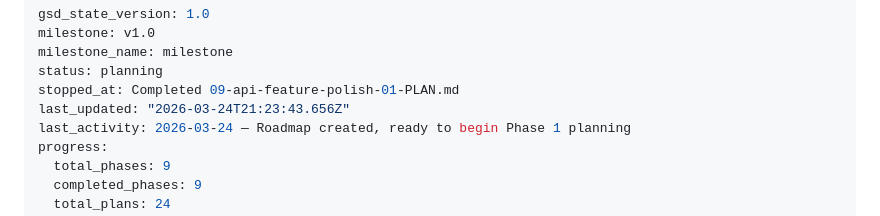
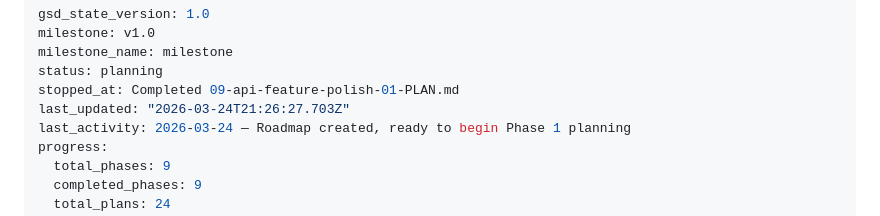
Before and after one commit to jefrya123/grantflow, a Markdown page: .planning/STATE.md, the part around the change. GitHub-like rendering.

```diff
--- a/.planning/STATE.md
+++ b/.planning/STATE.md
@@ -4,7 +4,7 @@ milestone: v1.0
 milestone_name: milestone
 status: planning
 stopped_at: Completed 09-api-feature-polish-01-PLAN.md
-last_updated: "2026-03-24T21:23:43.656Z"
+last_updated: "2026-03-24T21:26:27.703Z"
 last_activity: 2026-03-24 — Roadmap created, ready to begin Phase 1 planning
 progress:
   total_phases: 9
```
Also changed, not shown: 1 other file.
